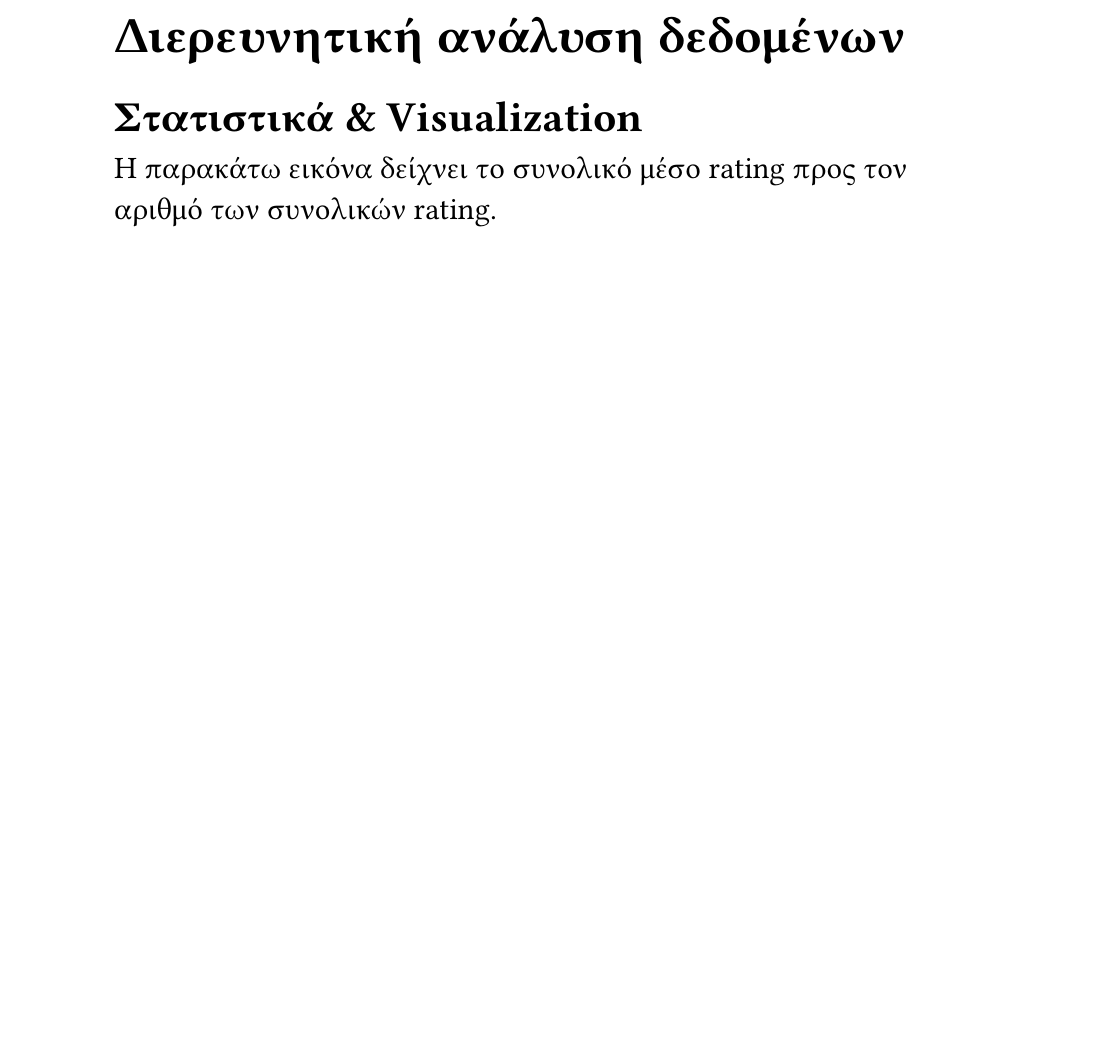
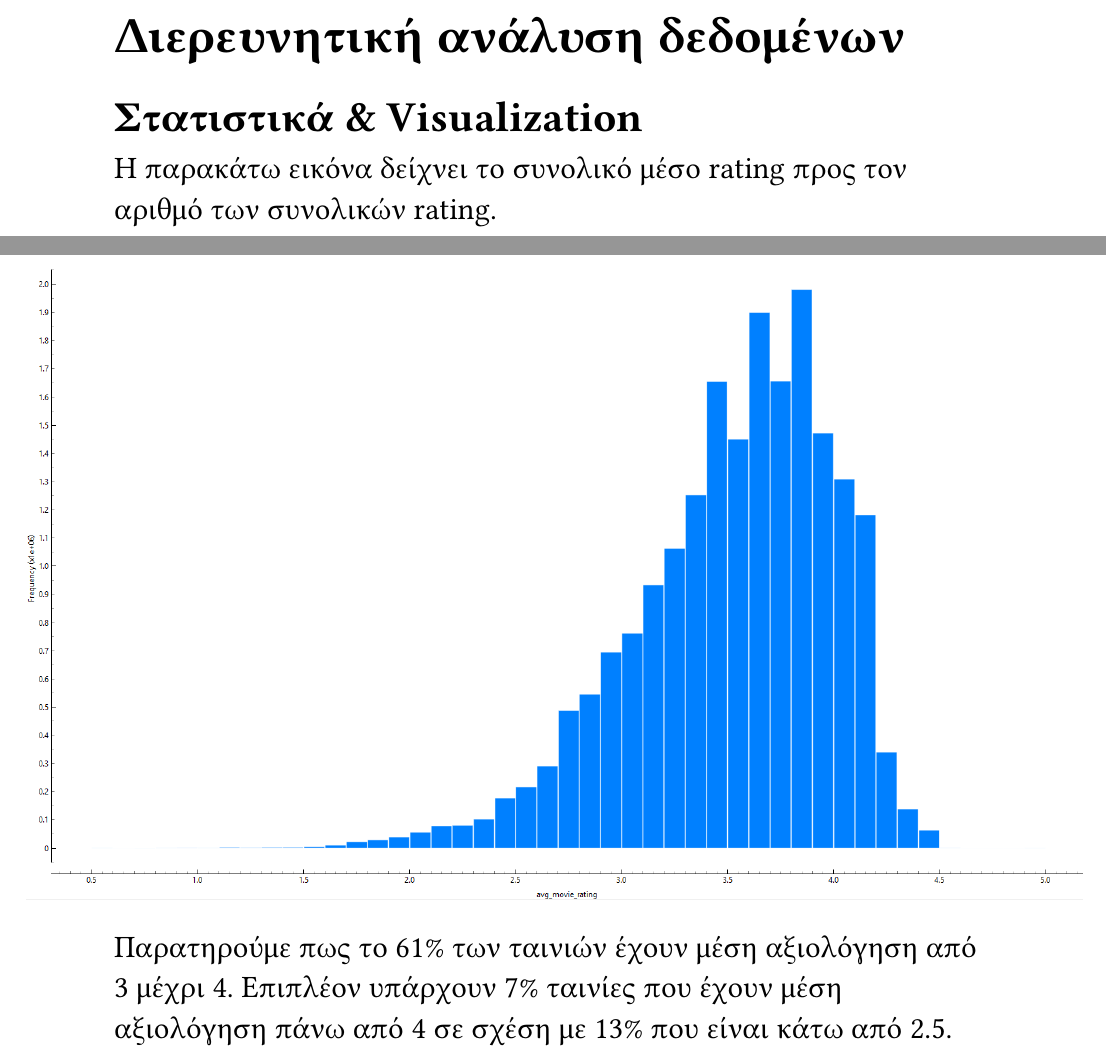
Before and after one commit to LoukasN/BigDataAnalysis, a Typst document (report/report.typ): part of page 6 of 7 before the commit and two parts of pages 6 and 7 of 7 after it, the two joined at a grey line, cut so that both start at the same text, the shorter picture padded with empty space. Compiled offline with Typst 0.15; a missing font is replaced by an installed copy or a similar font.

Commit message:
file description

```diff
--- a/report/report.typ
+++ b/report/report.typ
@@ -151,3 +151,7 @@
 #align(center)[
   #image("images/avg_movie_rating.png", width: 120%)
 ]
+
+Παρατηρούμε πως το 61% των ταινιών έχουν μέση αξιολόγηση από 3 μέχρι 4.
+Επιπλέον υπάρχουν 7% ταινίες που έχουν μέση αξιολόγηση πάνω από 4 σε
+σχέση με 13% που είναι κάτω από 2.5.
```
Also changed, not shown: report/report.pdf.
